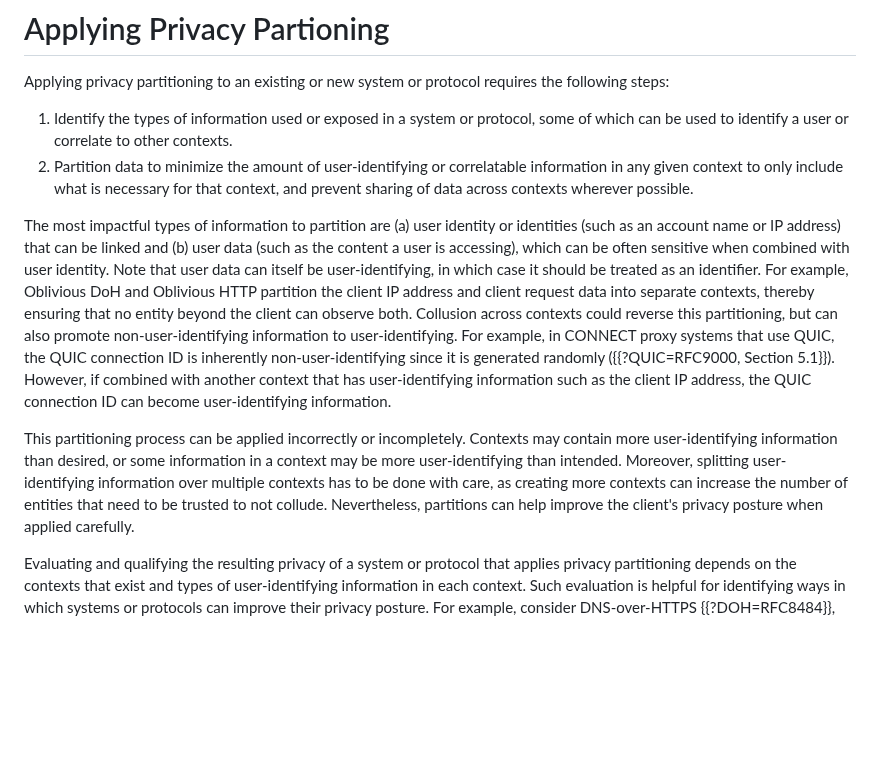
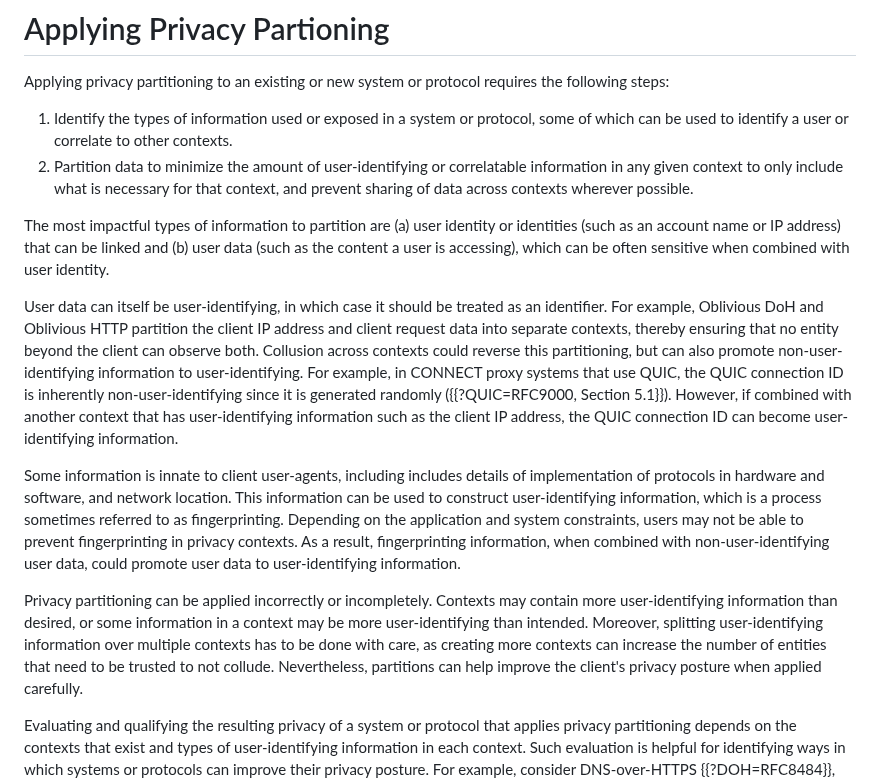
Before and after one commit to intarchboard/draft-iab-privacy-partitioning, a Markdown page: draft-iab-privacy-partitioning.md, the part around the change. Rendered like a GitHub page; blank space fills up the shorter version.

Commit message:
Add more fingerprinting text

```diff
--- a/draft-iab-privacy-partitioning.md
+++ b/draft-iab-privacy-partitioning.md
@@ -446,10 +446,17 @@ about individual client data.
 
 Applying privacy partitioning to an existing or new system or protocol requires the following steps:
 
-1. Identify the types of information used or exposed in a system or protocol, some of which can be used to identify a user or correlate to other contexts.
-1.  Partition data to minimize the amount of user-identifying or correlatable information in any given context to only include what is necessary for that context, and prevent sharing of data across contexts wherever possible.
+1. Identify the types of information used or exposed in a system or protocol, some
+of which can be used to identify a user or correlate to other contexts.
+1.  Partition data to minimize the amount of user-identifying or correlatable
+information in any given context to only include what is necessary for that
+context, and prevent sharing of data across contexts wherever possible.
 
-The most impactful types of information to partition are (a) user identity or identities (such as an account name or IP address) that can be linked and (b) user data (such as the content a user is accessing), which can be often sensitive when combined with user identity. Note that user data can itself be user-identifying, in which case it should be treated as an identifier.
+The most impactful types of information to partition are (a) user identity or identities
+(such as an account name or IP address) that can be linked and (b) user data (such as the
+content a user is accessing), which can be often sensitive when combined with user identity.
+
+User data can itself be user-identifying, in which case it should be treated as an identifier.
 For example, Oblivious DoH and Oblivious HTTP partition the client IP address and client request data into
 separate contexts, thereby ensuring that no entity beyond the client can observe both. Collusion across contexts
 could reverse this partitioning, but can also promote non-user-identifying information to user-identifying.
@@ -457,9 +464,17 @@ For example, in CONNECT proxy systems that use QUIC, the QUIC connection ID is i
 since it is generated randomly ({{?QUIC=RFC9000, Section 5.1}}). However, if combined with another context that has user-identifying
 information such as the client IP address, the QUIC connection ID can become user-identifying information.
 
-This partitioning process can be applied incorrectly or incompletely. Contexts may contain
+Some information is innate to client user-agents, including includes details of implementation of
+protocols in hardware and software, and network location. This information can be used to construct
+user-identifying information, which is a process sometimes referred to as fingerprinting.
+Depending on the application and system constraints, users may not be able to prevent fingerprinting
+in privacy contexts. As a result, fingerprinting information, when combined with non-user-identifying
+user data, could promote user data to user-identifying information.
+
+Privacy partitioning can be applied incorrectly or incompletely. Contexts may contain
 more user-identifying information than desired, or some information in a context may be more user-identifying
-than intended. Moreover, splitting user-identifying information over multiple contexts has to be done with care, as creating more contexts can increase the number of entities that need to be trusted to not collude.
+than intended. Moreover, splitting user-identifying information over multiple contexts has to be done
+with care, as creating more contexts can increase the number of entities that need to be trusted to not collude.
 Nevertheless, partitions can help improve the client's privacy posture when applied carefully.
 
 Evaluating and qualifying the resulting privacy of a system or protocol that applies privacy partitioning depends
```
